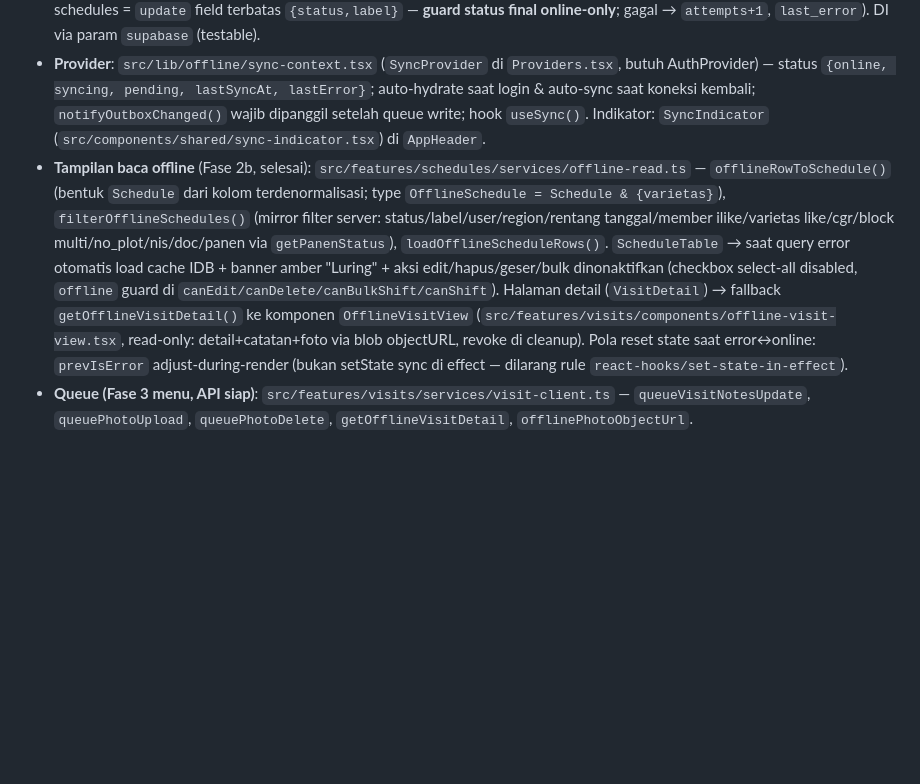
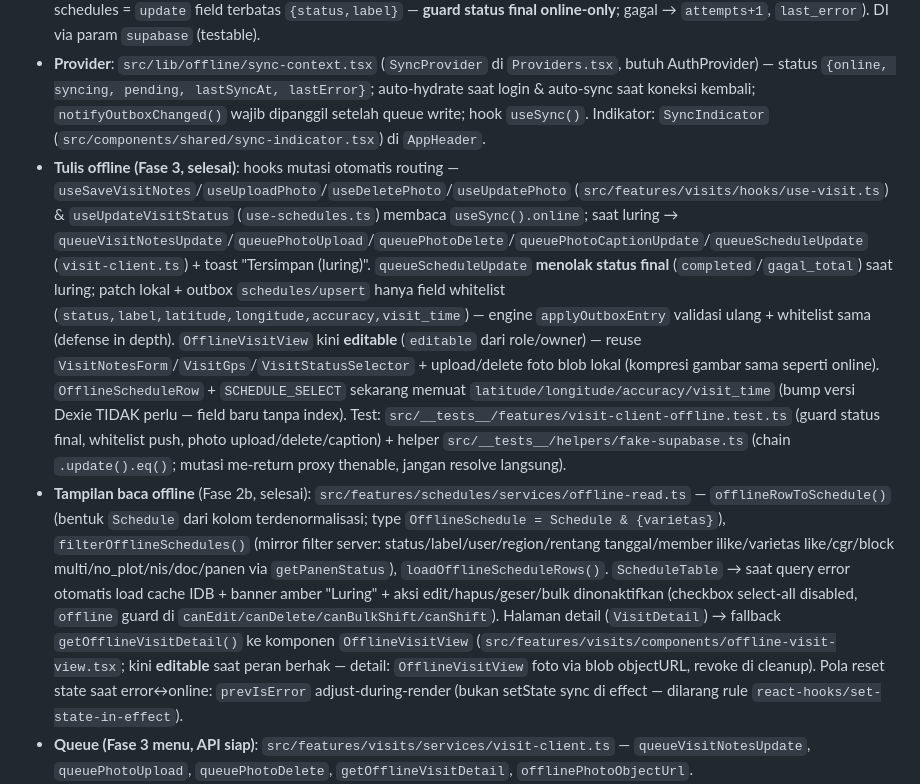
Before and after one commit to sin-app/fvms, a Markdown page: AGENTS.md, the part around the change. Drawn GitHub-style; blank space fills up the shorter version.

Commit message:
docs(offline): Fase 3 tulis offline di AGENTS.md

```diff
--- a/AGENTS.md
+++ b/AGENTS.md
@@ -15,7 +15,8 @@
 - **Store lokal**: Dexie/IndexedDB `src/lib/offline/db.ts` (`fvms-offline`, v1): tabel `schedules` (join denormalisasi `*_name`), `visitNotes` (pk `schedule_id`), `visitPhotos` (+ blob lokal utk foto belum upload), `regions` (kab/kec/desa, key `entity:id`), `outbox` (antrian mutasi idempotent: `table/action/entity_id/payload`), `meta` (watermark `watermark:<table>:<userId>`, `last_sync_at`).
 - **Engine**: `src/lib/offline/engine.ts` — `hydrateOffline()` (pull scoped peran: produksi `eq user_id`, qc `in kabupaten_id` via `syncUserContext()`, admin semua; replace-all per tabel; watermark), `pushOutbox()` (replay urut; visit_notes `upsert onConflict schedule_id`; foto = upload storage `{uid}/visits/{sid}/{uuid}.ext` dulu, baru upsert row `onConflict id`; schedules = `update` field terbatas `{status,label}` — **guard status final online-only**; gagal → `attempts+1`, `last_error`). DI via param `supabase` (testable).
 - **Provider**: `src/lib/offline/sync-context.tsx` (`SyncProvider` di `Providers.tsx`, butuh AuthProvider) — status `{online, syncing, pending, lastSyncAt, lastError}`; auto-hydrate saat login & auto-sync saat koneksi kembali; `notifyOutboxChanged()` wajib dipanggil setelah queue write; hook `useSync()`. Indikator: `SyncIndicator` (`src/components/shared/sync-indicator.tsx`) di `AppHeader`.
-- **Tampilan baca offline** (Fase 2b, selesai): `src/features/schedules/services/offline-read.ts` — `offlineRowToSchedule()` (bentuk `Schedule` dari kolom terdenormalisasi; type `OfflineSchedule = Schedule & {varietas}`), `filterOfflineSchedules()` (mirror filter server: status/label/user/region/rentang tanggal/member ilike/varietas like/cgr/block multi/no_plot/nis/doc/panen via `getPanenStatus`), `loadOfflineScheduleRows()`. `ScheduleTable` → saat query error otomatis load cache IDB + banner amber "Luring" + aksi edit/hapus/geser/bulk dinonaktifkan (checkbox select-all disabled, `offline` guard di `canEdit/canDelete/canBulkShift/canShift`). Halaman detail (`VisitDetail`) → fallback `getOfflineVisitDetail()` ke komponen `OfflineVisitView` (`src/features/visits/components/offline-visit-view.tsx`, read-only: detail+catatan+foto via blob objectURL, revoke di cleanup). Pola reset state saat error↔online: `prevIsError` adjust-during-render (bukan setState sync di effect — dilarang rule `react-hooks/set-state-in-effect`).
+- **Tulis offline (Fase 3, selesai)**: hooks mutasi otomatis routing — `useSaveVisitNotes`/`useUploadPhoto`/`useDeletePhoto`/`useUpdatePhoto` (`src/features/visits/hooks/use-visit.ts`) & `useUpdateVisitStatus` (`use-schedules.ts`) membaca `useSync().online`; saat luring → `queueVisitNotesUpdate`/`queuePhotoUpload`/`queuePhotoDelete`/`queuePhotoCaptionUpdate`/`queueScheduleUpdate` (`visit-client.ts`) + toast "Tersimpan (luring)". `queueScheduleUpdate` **menolak status final** (`completed`/`gagal_total`) saat luring; patch lokal + outbox `schedules/upsert` hanya field whitelist (`status,label,latitude,longitude,accuracy,visit_time`) — engine `applyOutboxEntry` validasi ulang + whitelist sama (defense in depth). `OfflineVisitView` kini **editable** (`editable` dari role/owner) — reuse `VisitNotesForm`/`VisitGps`/`VisitStatusSelector` + upload/delete foto blob lokal (kompresi gambar sama seperti online). `OfflineScheduleRow` + `SCHEDULE_SELECT` sekarang memuat `latitude/longitude/accuracy/visit_time` (bump versi Dexie TIDAK perlu — field baru tanpa index). Test: `src/__tests__/features/visit-client-offline.test.ts` (guard status final, whitelist push, photo upload/delete/caption) + helper `src/__tests__/helpers/fake-supabase.ts` (chain `.update().eq()`; mutasi me-return proxy thenable, jangan resolve langsung).
+- **Tampilan baca offline** (Fase 2b, selesai): `src/features/schedules/services/offline-read.ts` — `offlineRowToSchedule()` (bentuk `Schedule` dari kolom terdenormalisasi; type `OfflineSchedule = Schedule & {varietas}`), `filterOfflineSchedules()` (mirror filter server: status/label/user/region/rentang tanggal/member ilike/varietas like/cgr/block multi/no_plot/nis/doc/panen via `getPanenStatus`), `loadOfflineScheduleRows()`. `ScheduleTable` → saat query error otomatis load cache IDB + banner amber "Luring" + aksi edit/hapus/geser/bulk dinonaktifkan (checkbox select-all disabled, `offline` guard di `canEdit/canDelete/canBulkShift/canShift`). Halaman detail (`VisitDetail`) → fallback `getOfflineVisitDetail()` ke komponen `OfflineVisitView` (`src/features/visits/components/offline-visit-view.tsx`; kini **editable** saat peran berhak — detail: `OfflineVisitView` foto via blob objectURL, revoke di cleanup). Pola reset state saat error↔online: `prevIsError` adjust-during-render (bukan setState sync di effect — dilarang rule `react-hooks/set-state-in-effect`).
 - **Queue (Fase 3 menu, API siap)**: `src/features/visits/services/visit-client.ts` — `queueVisitNotesUpdate`, `queuePhotoUpload`, `queuePhotoDelete`, `getOfflineVisitDetail`, `offlinePhotoObjectUrl`.
 - **RLS storage baru** (migrasi `031_offline_rls_storage.sql`): bucket `visit-photos` privat 15MB (jpg/png/webp); folder object = `{auth.uid}/...` (insert/select/delete policy). upload client hanya untuk folder sendiri. QC offline belum didukung (RLS tidak ada manage-own untuk QC — online via server action).
 - **Aturan**: jangan panggil `getOfflineDb()` di server component (guard `isOfflineDbAvailable`); perubahan schema Dexie naikkan `version()` + migrasi; IDB events outbox di-events ke provider (`fvms:outbox`).
```
